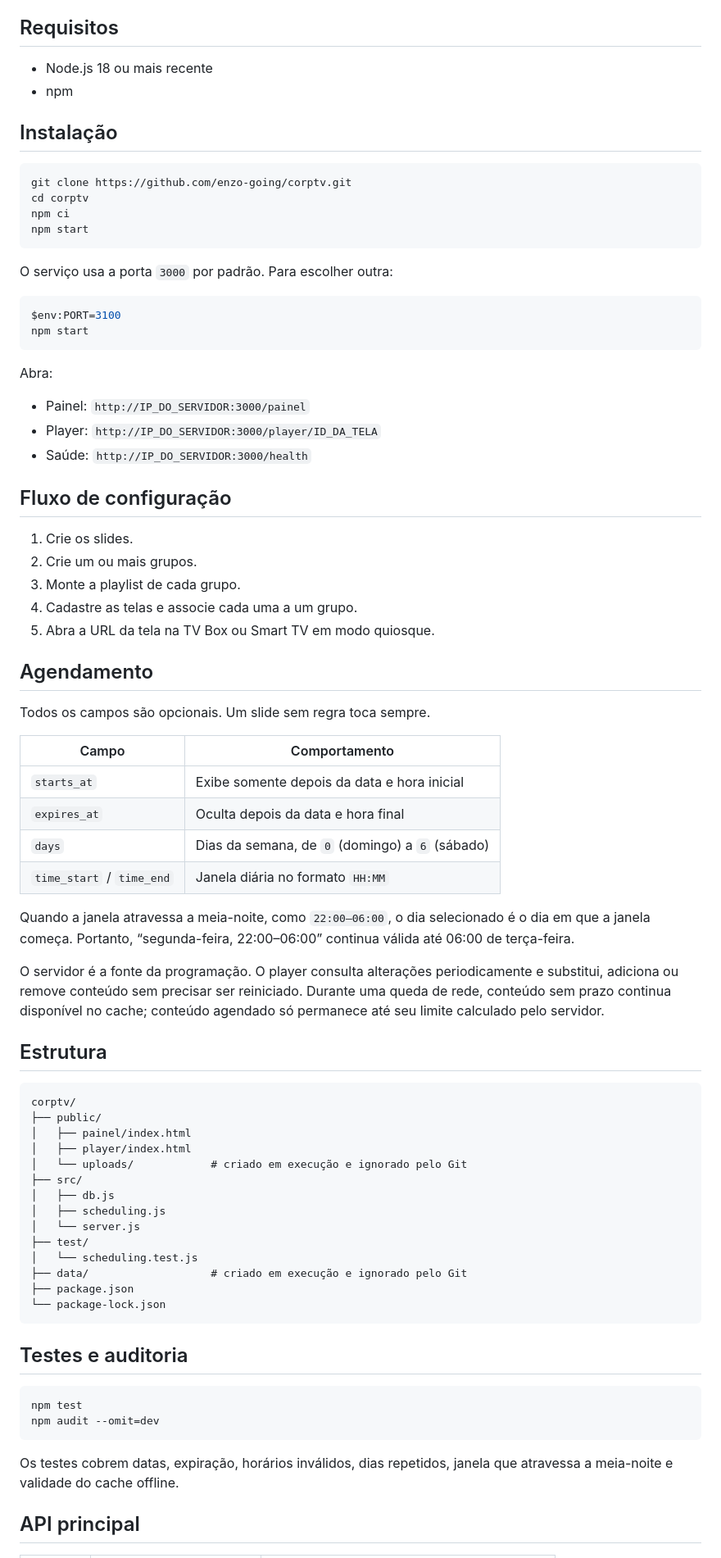
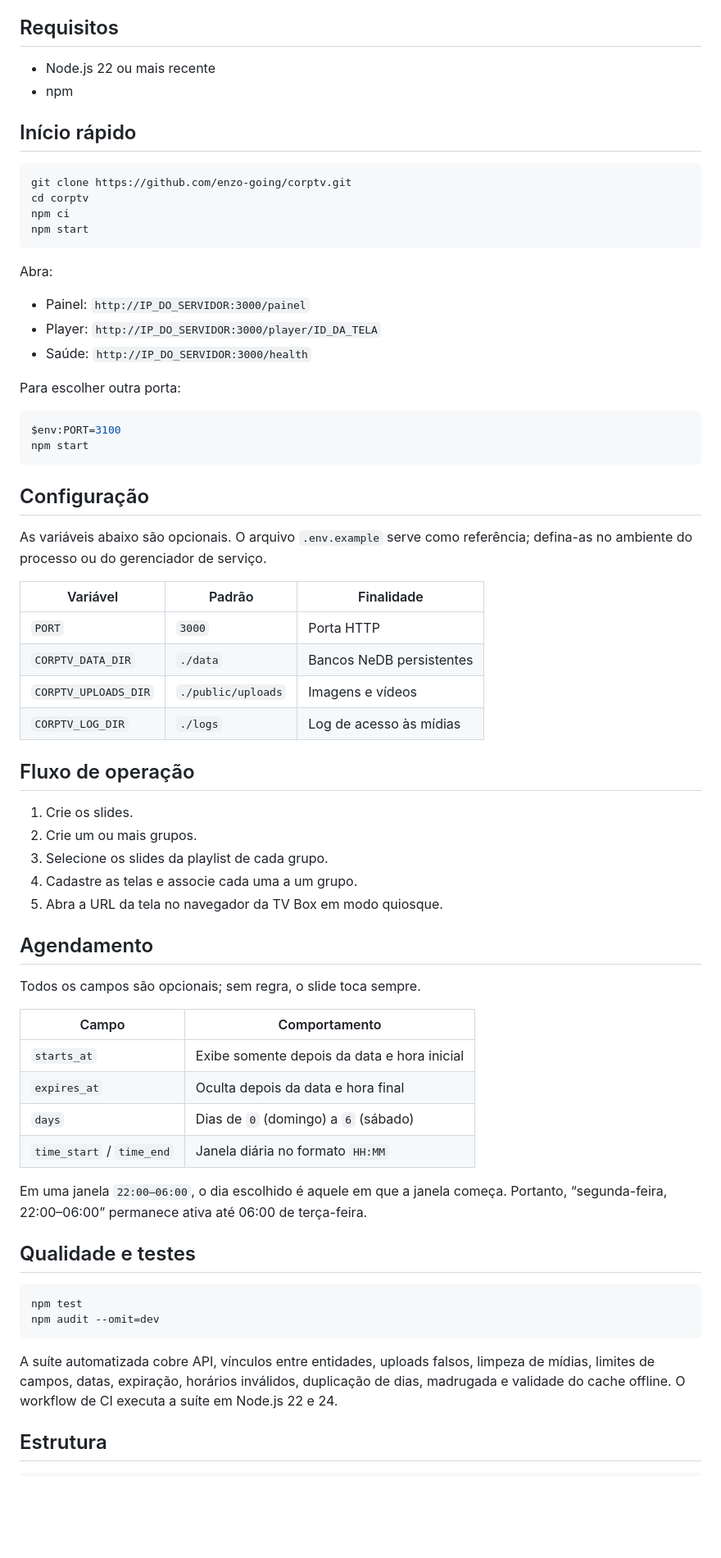
Before and after one commit to enzo-going/corptv, a Markdown page: README.md, the part around the change printed below. Shown: that part at 82% size. Rendered like a GitHub page; blank space fills up the shorter version.

````diff
--- a/README.md
+++ b/README.md
@@ -16,22 +43,15 @@ Sistema leve de TV corporativa com painel de gestão, playlists por grupo e play
 
 ## Requisitos
 
-- Node.js 18 ou mais recente
+- Node.js 22 ou mais recente
 - npm
 
-## Instalação
+## Início rápido
 
 ```bash
 git clone https://github.com/enzo-going/corptv.git
 cd corptv
 npm ci
-npm start
-```
-
-O serviço usa a porta `3000` por padrão. Para escolher outra:
-
-```powershell
-$env:PORT=3100
 npm start
 ```
 
@@ -41,56 +61,53 @@ Abra:
 - Player: `http://IP_DO_SERVIDOR:3000/player/ID_DA_TELA`
 - Saúde: `http://IP_DO_SERVIDOR:3000/health`
 
-## Fluxo de configuração
+Para escolher outra porta:
+
+```powershell
+$env:PORT=3100
+npm start
+```
+
+## Configuração
+
+As variáveis abaixo são opcionais. O arquivo `.env.example` serve como referência; defina-as no ambiente do processo ou do gerenciador de serviço.
+
+| Variável | Padrão | Finalidade |
+|---|---|---|
+| `PORT` | `3000` | Porta HTTP |
+| `CORPTV_DATA_DIR` | `./data` | Bancos NeDB persistentes |
+| `CORPTV_UPLOADS_DIR` | `./public/uploads` | Imagens e vídeos |
+| `CORPTV_LOG_DIR` | `./logs` | Log de acesso às mídias |
+
+## Fluxo de operação
 
 1. Crie os slides.
 2. Crie um ou mais grupos.
-3. Monte a playlist de cada grupo.
+3. Selecione os slides da playlist de cada grupo.
 4. Cadastre as telas e associe cada uma a um grupo.
-5. Abra a URL da tela na TV Box ou Smart TV em modo quiosque.
+5. Abra a URL da tela no navegador da TV Box em modo quiosque.
 
 ## Agendamento
 
-Todos os campos são opcionais. Um slide sem regra toca sempre.
+Todos os campos são opcionais; sem regra, o slide toca sempre.
 
 | Campo | Comportamento |
 |---|---|
 | `starts_at` | Exibe somente depois da data e hora inicial |
 | `expires_at` | Oculta depois da data e hora final |
-| `days` | Dias da semana, de `0` (domingo) a `6` (sábado) |
+| `days` | Dias de `0` (domingo) a `6` (sábado) |
 | `time_start` / `time_end` | Janela diária no formato `HH:MM` |
 
-Quando a janela atravessa a meia-noite, como `22:00–06:00`, o dia selecionado é o dia em que a janela começa. Portanto, “segunda-feira, 22:00–06:00” continua válida até 06:00 de terça-feira.
+Em uma janela `22:00–06:00`, o dia escolhido é aquele em que a janela começa. Portanto, “segunda-feira, 22:00–06:00” permanece ativa até 06:00 de terça-feira.
 
-O servidor é a fonte da programação. O player consulta alterações periodicamente e substitui, adiciona ou remove conteúdo sem precisar ser reiniciado. Durante uma queda de rede, conteúdo sem prazo continua disponível no cache; conteúdo agendado só permanece até seu limite calculado pelo servidor.
-
-## Estrutura
-
-```text
-corptv/
-├── public/
-│   ├── painel/index.html
-│   ├── player/index.html
-│   └── uploads/            # criado em execução e ignorado pelo Git
-├── src/
-│   ├── db.js
-│   ├── scheduling.js
-│   └── server.js
-├── test/
-│   └── scheduling.test.js
-├── data/                   # criado em execução e ignorado pelo Git
-├── package.json
-└── package-lock.json
-```
-
-## Testes e auditoria
+## Qualidade e testes
 
 ```bash
 npm test
 npm audit --omit=dev
 ```
 
-Os testes cobrem datas, expiração, horários inválidos, dias repetidos, janela que atravessa a meia-noite e validade do cache offline.
+A suíte automatizada cobre API, vínculos entre entidades, uploads falsos, limpeza de mídias, limites de campos, datas, expiração, horários inválidos, duplicação de dias, madrugada e validade do cache offline. O workflow de CI executa a suíte em Node.js 22 e 24.
 
-## API principal
+## Estrutura
 
````
Also changed, not shown: other parts of README.md (+61 -27 lines), SECURITY.md (added, +7 -0 lines), docs/assets/painel.jpg (added), 13 other files.
